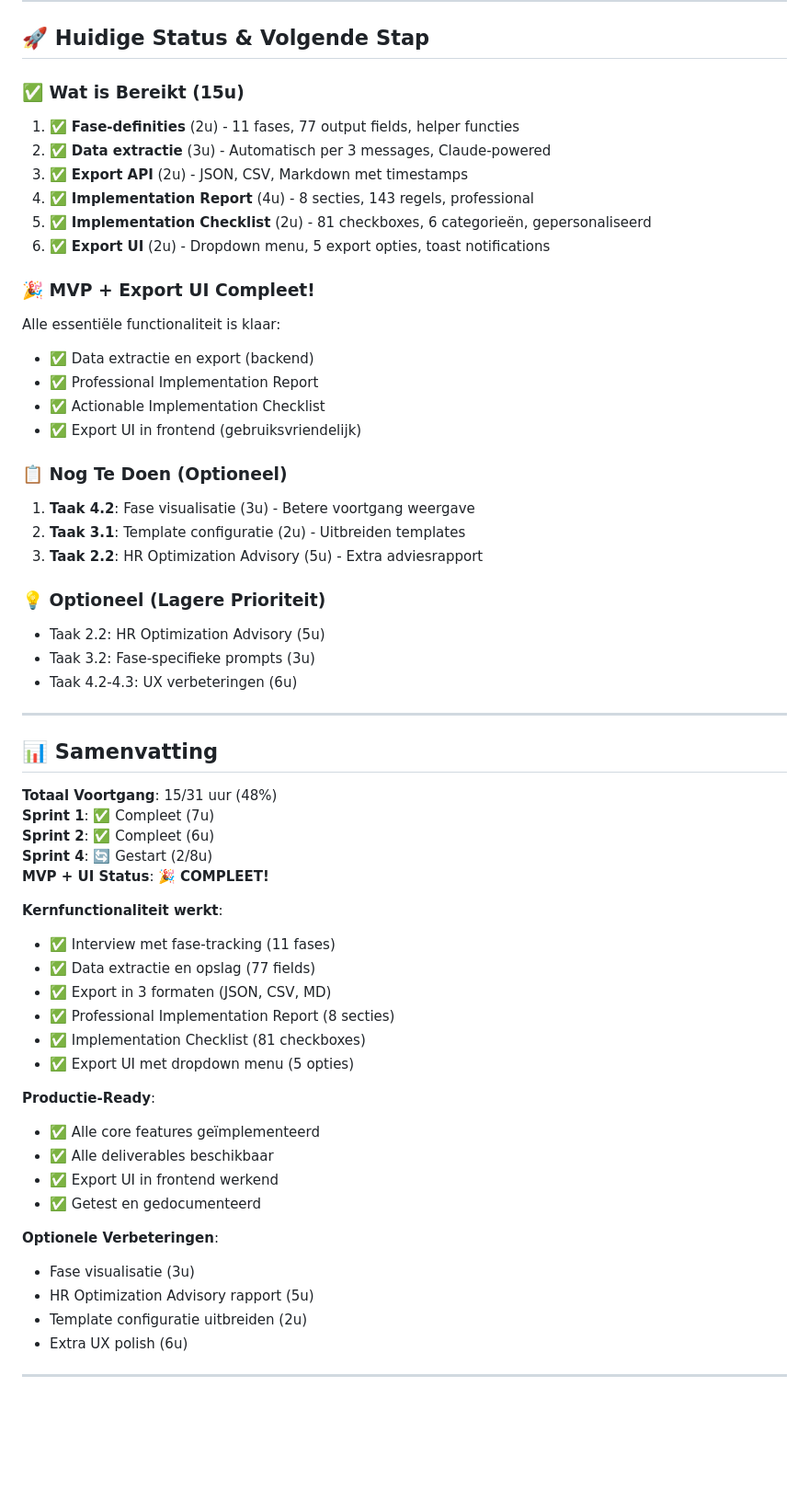
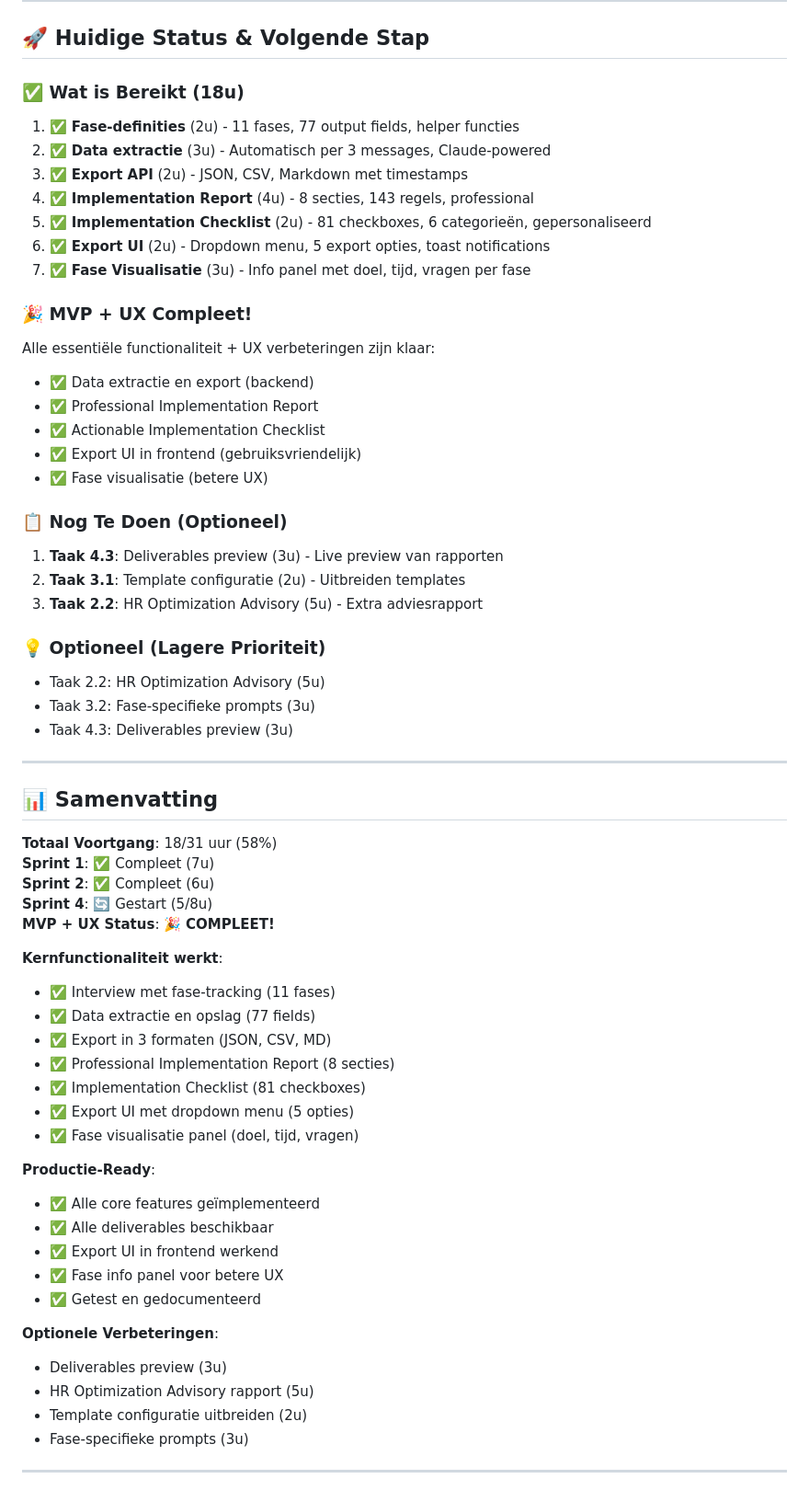
Before and after one commit to styler1one/hr-intrvw, a Markdown page: VERBETERPLAN.md, the part around one of its changes. Shown at 92% size. GitHub-like rendering; blank space fills up the shorter version.

Commit message:
Complete Task 4.2: Fase Visualisatie - 18/31 hours (58%), 7 tasks done

```diff
--- a/VERBETERPLAN.md
+++ b/VERBETERPLAN.md
@@ -563,40 +588,42 @@ Na Sprint 3 & 4:
 
 ## 🚀 Huidige Status & Volgende Stap
 
-### ✅ **Wat is Bereikt (15u)**
+### ✅ **Wat is Bereikt (18u)**
 1. ✅ **Fase-definities** (2u) - 11 fases, 77 output fields, helper functies
 2. ✅ **Data extractie** (3u) - Automatisch per 3 messages, Claude-powered
 3. ✅ **Export API** (2u) - JSON, CSV, Markdown met timestamps
 4. ✅ **Implementation Report** (4u) - 8 secties, 143 regels, professional
 5. ✅ **Implementation Checklist** (2u) - 81 checkboxes, 6 categorieën, gepersonaliseerd
 6. ✅ **Export UI** (2u) - Dropdown menu, 5 export opties, toast notifications
+7. ✅ **Fase Visualisatie** (3u) - Info panel met doel, tijd, vragen per fase
 
-### 🎉 **MVP + Export UI Compleet!**
-Alle essentiële functionaliteit is klaar:
+### 🎉 **MVP + UX Compleet!**
+Alle essentiële functionaliteit + UX verbeteringen zijn klaar:
 - ✅ Data extractie en export (backend)
 - ✅ Professional Implementation Report
 - ✅ Actionable Implementation Checklist
 - ✅ Export UI in frontend (gebruiksvriendelijk)
+- ✅ Fase visualisatie (betere UX)
 
 ### 📋 **Nog Te Doen (Optioneel)**
-1. **Taak 4.2**: Fase visualisatie (3u) - Betere voortgang weergave
+1. **Taak 4.3**: Deliverables preview (3u) - Live preview van rapporten
 2. **Taak 3.1**: Template configuratie (2u) - Uitbreiden templates
 3. **Taak 2.2**: HR Optimization Advisory (5u) - Extra adviesrapport
 
 ### 💡 **Optioneel (Lagere Prioriteit)**
 - Taak 2.2: HR Optimization Advisory (5u)
 - Taak 3.2: Fase-specifieke prompts (3u)
-- Taak 4.2-4.3: UX verbeteringen (6u)
+- Taak 4.3: Deliverables preview (3u)
 
 ---
 
 ## 📊 Samenvatting
 
-**Totaal Voortgang**: 15/31 uur (48%)
+**Totaal Voortgang**: 18/31 uur (58%)
 **Sprint 1**: ✅ Compleet (7u)
 **Sprint 2**: ✅ Compleet (6u)
-**Sprint 4**: 🔄 Gestart (2/8u)
-**MVP + UI Status**: 🎉 **COMPLEET!**
+**Sprint 4**: 🔄 Gestart (5/8u)
+**MVP + UX Status**: 🎉 **COMPLEET!**
 
 **Kernfunctionaliteit werkt**:
 - ✅ Interview met fase-tracking (11 fases)
@@ -605,18 +632,20 @@ Alle essentiële functionaliteit is klaar:
 - ✅ Professional Implementation Report (8 secties)
 - ✅ Implementation Checklist (81 checkboxes)
 - ✅ Export UI met dropdown menu (5 opties)
+- ✅ Fase visualisatie panel (doel, tijd, vragen)
 
 **Productie-Ready**:
 - ✅ Alle core features geïmplementeerd
 - ✅ Alle deliverables beschikbaar
 - ✅ Export UI in frontend werkend
+- ✅ Fase info panel voor betere UX
 - ✅ Getest en gedocumenteerd
 
 **Optionele Verbeteringen**:
-- Fase visualisatie (3u)
+- Deliverables preview (3u)
 - HR Optimization Advisory rapport (5u)
 - Template configuratie uitbreiden (2u)
-- Extra UX polish (6u)
+- Fase-specifieke prompts (3u)
 
 ---
 
```
Also changed, not shown: other parts of VERBETERPLAN.md (+30 -5 lines).
